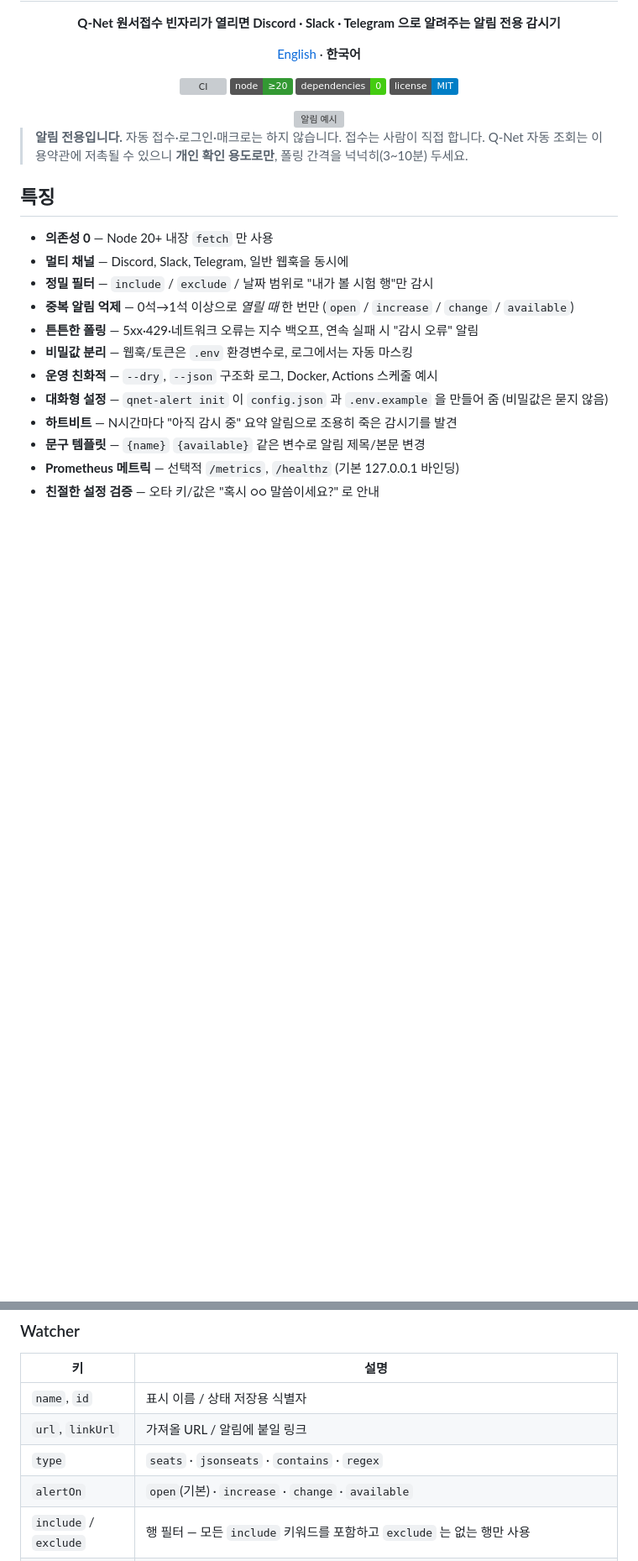
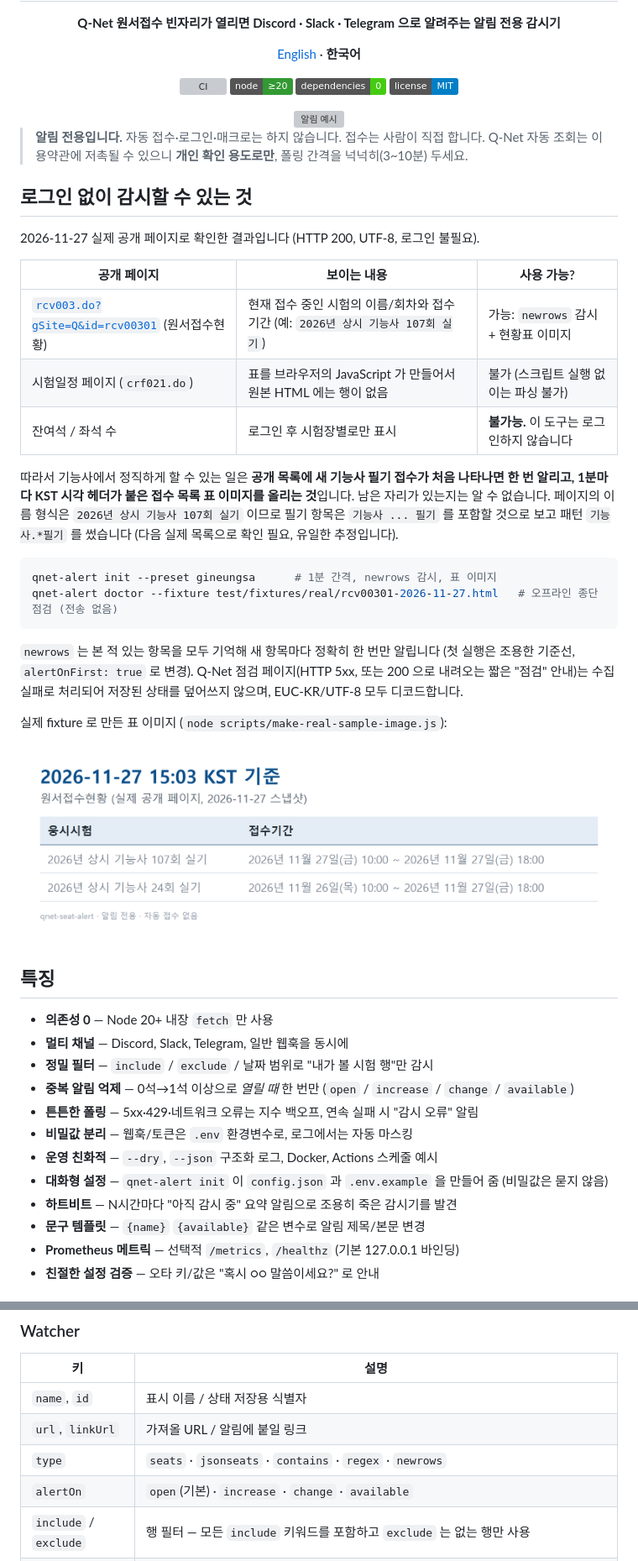
Before and after one commit to lilicoderr/qnet-seat-alert, a Markdown page: README.ko.md, 2 parts joined by grey strips. Shown at 84% size. GitHub-like rendering; pictures changed too: docs/table-sample-real.png (added); badges without logos; blank space fills up the shorter version; grey boxes are pictures that could not be loaded.

Commit message:
docs: 'What can be watched without login' (en+ko) with real-fixture table image
Co-Authored-By: Claude Sonnet 5.5 <noreply@anthropic.com>

````diff
--- a/README.ko.md
+++ b/README.ko.md
@@ -17,6 +17,29 @@
 
 > **알림 전용입니다.** 자동 접수·로그인·매크로는 하지 않습니다. 접수는 사람이 직접 합니다.
 > Q-Net 자동 조회는 이용약관에 저촉될 수 있으니 **개인 확인 용도로만**, 폴링 간격을 넉넉히(3~10분) 두세요.
+
+## 로그인 없이 감시할 수 있는 것
+
+2026-11-27 실제 공개 페이지로 확인한 결과입니다 (HTTP 200, UTF-8, 로그인 불필요).
+
+| 공개 페이지 | 보이는 내용 | 사용 가능? |
+|---|---|---|
+| [`rcv003.do?gSite=Q&id=rcv00301`](https://www.q-net.or.kr/rcv003.do?gSite=Q&id=rcv00301) (원서접수현황) | 현재 접수 중인 시험의 이름/회차와 접수기간 (예: `2026년 상시 기능사 107회 실기`) | 가능: `newrows` 감시 + 현황표 이미지 |
+| 시험일정 페이지 (`crf021.do`) | 표를 브라우저의 JavaScript 가 만들어서 원본 HTML 에는 행이 없음 | 불가 (스크립트 실행 없이는 파싱 불가) |
+| 잔여석 / 좌석 수 | 로그인 후 시험장별로만 표시 | **불가능.** 이 도구는 로그인하지 않습니다 |
+
+따라서 기능사에서 정직하게 할 수 있는 일은 **공개 목록에 새 기능사 필기 접수가 처음 나타나면 한 번 알리고, 1분마다 KST 시각 헤더가 붙은 접수 목록 표 이미지를 올리는 것**입니다. 남은 자리가 있는지는 알 수 없습니다. 페이지의 이름 형식은 `2026년 상시 기능사 107회 실기` 이므로 필기 항목은 `기능사 ... 필기` 를 포함할 것으로 보고 패턴 `기능사.*필기` 를 썼습니다 (다음 실제 목록으로 확인 필요, 유일한 추정입니다).
+
+```bash
+qnet-alert init --preset gineungsa      # 1분 간격, newrows 감시, 표 이미지
+qnet-alert doctor --fixture test/fixtures/real/rcv00301-2026-11-27.html   # 오프라인 종단 점검 (전송 없음)
+```
+
+`newrows` 는 본 적 있는 항목을 모두 기억해 새 항목마다 정확히 한 번만 알립니다 (첫 실행은 조용한 기준선, `alertOnFirst: true` 로 변경). Q-Net 점검 페이지(HTTP 5xx, 또는 200 으로 내려오는 짧은 "점검" 안내)는 수집 실패로 처리되어 저장된 상태를 덮어쓰지 않으며, EUC-KR/UTF-8 모두 디코드합니다.
+
+실제 fixture 로 만든 표 이미지 (`node scripts/make-real-sample-image.js`):
+
+![실제 현황표 이미지](docs/table-sample-real.png)
 
 ## 특징
 
@@ -161,7 +184,7 @@ Discord 는 `<@USER_ID>` / `<@&ROLE_ID>` 를 보내고 `allowed_mentions` 로 **
 |---|---|
 | `name`, `id` | 표시 이름 / 상태 저장용 식별자 |
 | `url`, `linkUrl` | 가져올 URL / 알림에 붙일 링크 |
-| `type` | `seats` · `jsonseats` · `contains` · `regex` |
+| `type` | `seats` · `jsonseats` · `contains` · `regex` · `newrows` |
 | `alertOn` | `open`(기본) · `increase` · `change` · `available` |
 | `include` / `exclude` | 행 필터 — 모든 `include` 키워드를 포함하고 `exclude` 는 없는 행만 사용 |
 | `dateFrom` / `dateTo` | 행의 날짜(`2026.12.05`, `2026-12-05`, `2026년 12월 5일`)가 `YYYY-MM-DD` 범위일 때만 |
````
Also changed, not shown: other parts of README.ko.md (+1 -0 lines), README.md (+25 -1 lines), 1 other file.
